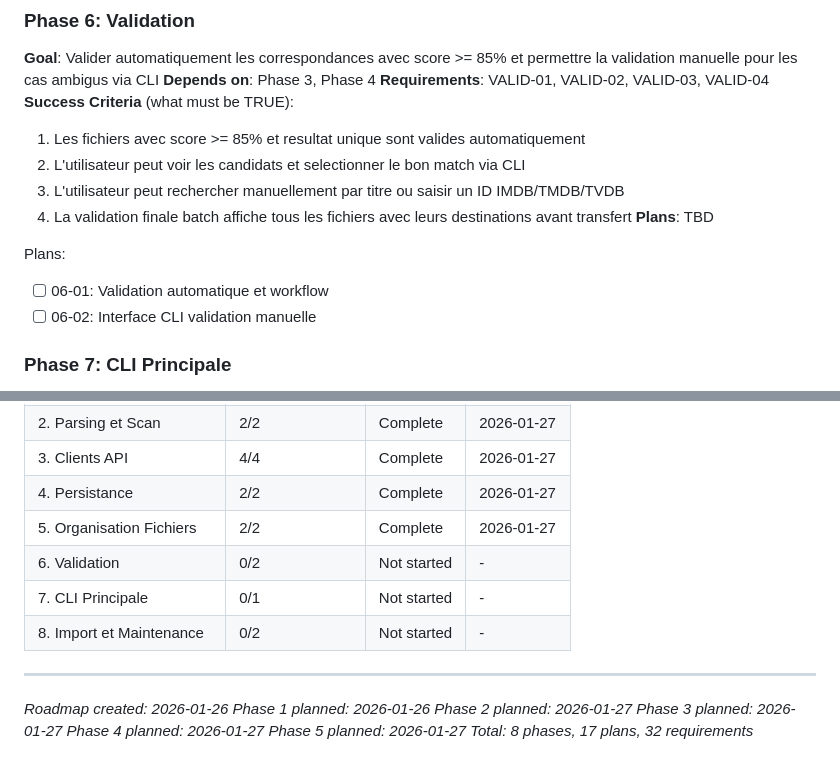
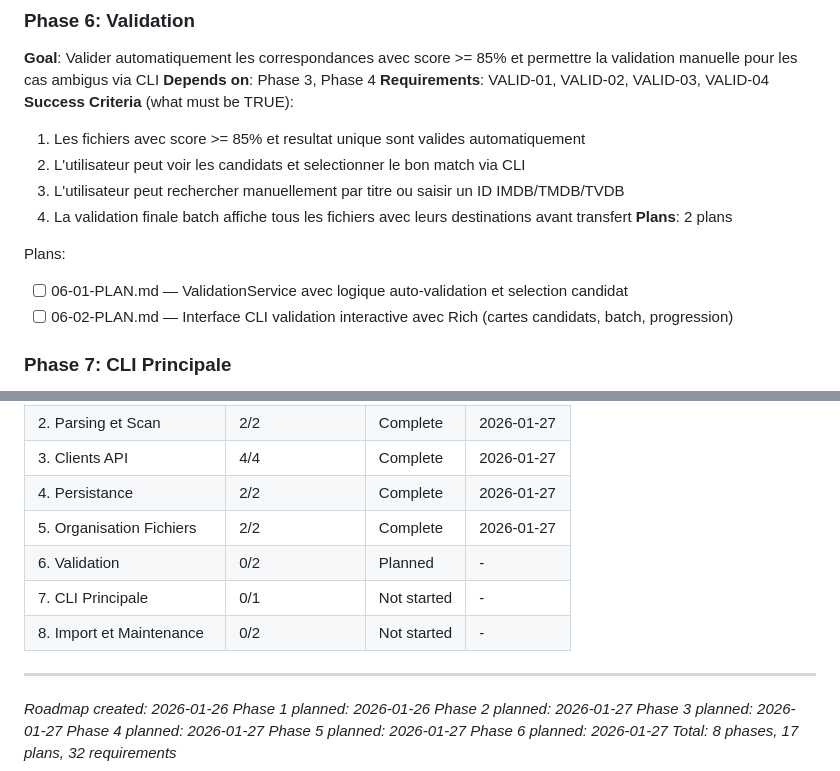
Before and after one commit to jpokinter87/cine_org, a Markdown page: .planning/ROADMAP.md, 2 parts joined by grey strips. Rendered like a GitHub page.

Commit message:
docs(06): create phase plan
Phase 06: Validation
- 2 plans in 2 waves
- Wave 1: ValidationService (logique metier, auto-validation 85%)
- Wave 2: Interface CLI validation interactive (Rich panels, batch)
- Ready for execution

Co-Authored-By: Claude Opus 4.5 <noreply@anthropic.com>

```diff
--- a/.planning/ROADMAP.md
+++ b/.planning/ROADMAP.md
@@ -111,11 +111,11 @@ Plans:
   2. L'utilisateur peut voir les candidats et selectionner le bon match via CLI
   3. L'utilisateur peut rechercher manuellement par titre ou saisir un ID IMDB/TMDB/TVDB
   4. La validation finale batch affiche tous les fichiers avec leurs destinations avant transfert
-**Plans**: TBD
+**Plans**: 2 plans
 
 Plans:
-- [ ] 06-01: Validation automatique et workflow
-- [ ] 06-02: Interface CLI validation manuelle
+- [ ] 06-01-PLAN.md — ValidationService avec logique auto-validation et selection candidat
+- [ ] 06-02-PLAN.md — Interface CLI validation interactive avec Rich (cartes candidats, batch, progression)
 
 ### Phase 7: CLI Principale
 **Goal**: Fournir les commandes CLI pour le workflow principal: scan, traitement, et gestion des fichiers en attente
@@ -158,7 +158,7 @@ Phases execute in numeric order: 1 -> 2 -> 3 -> 4 -> 5 -> 6 -> 7 -> 8
 | 3. Clients API | 4/4 | Complete | 2026-01-27 |
 | 4. Persistance | 2/2 | Complete | 2026-01-27 |
 | 5. Organisation Fichiers | 2/2 | Complete | 2026-01-27 |
-| 6. Validation | 0/2 | Not started | - |
+| 6. Validation | 0/2 | Planned | - |
 | 7. CLI Principale | 0/1 | Not started | - |
 | 8. Import et Maintenance | 0/2 | Not started | - |
 
@@ -169,4 +169,5 @@ Phases execute in numeric order: 1 -> 2 -> 3 -> 4 -> 5 -> 6 -> 7 -> 8
 *Phase 3 planned: 2026-01-27*
 *Phase 4 planned: 2026-01-27*
 *Phase 5 planned: 2026-01-27*
+*Phase 6 planned: 2026-01-27*
 *Total: 8 phases, 17 plans, 32 requirements*
```
Also changed, not shown: 2 other files.
